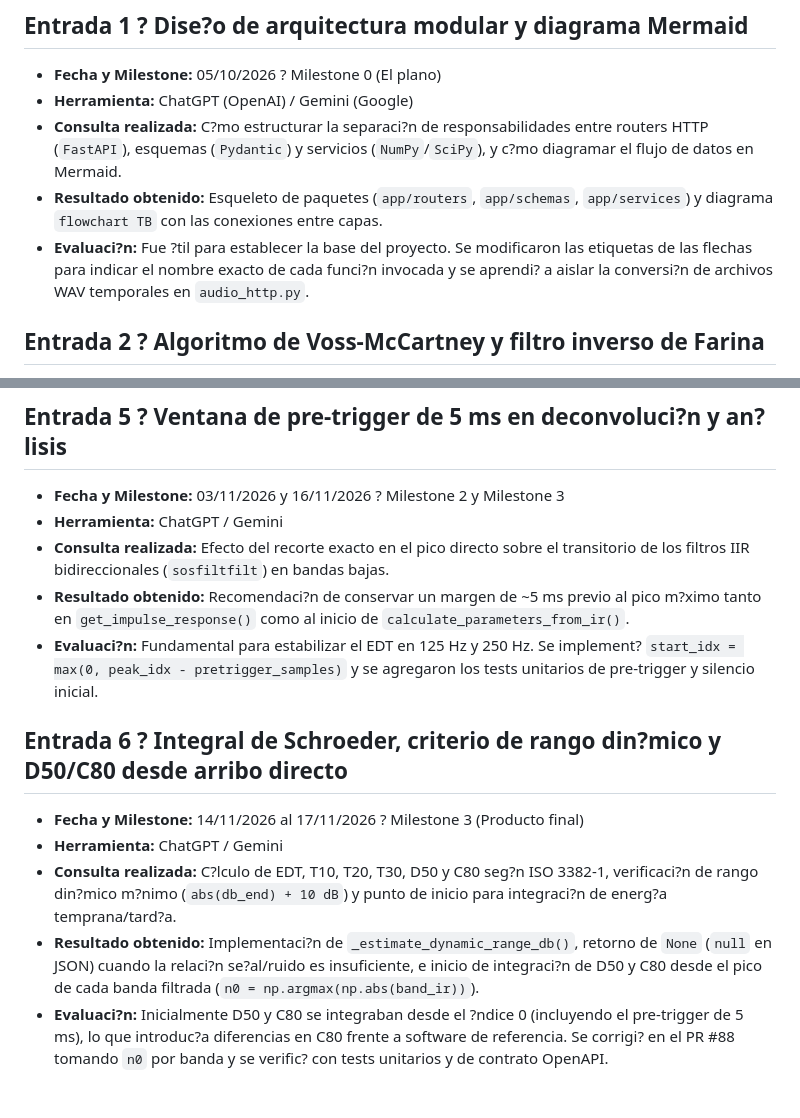
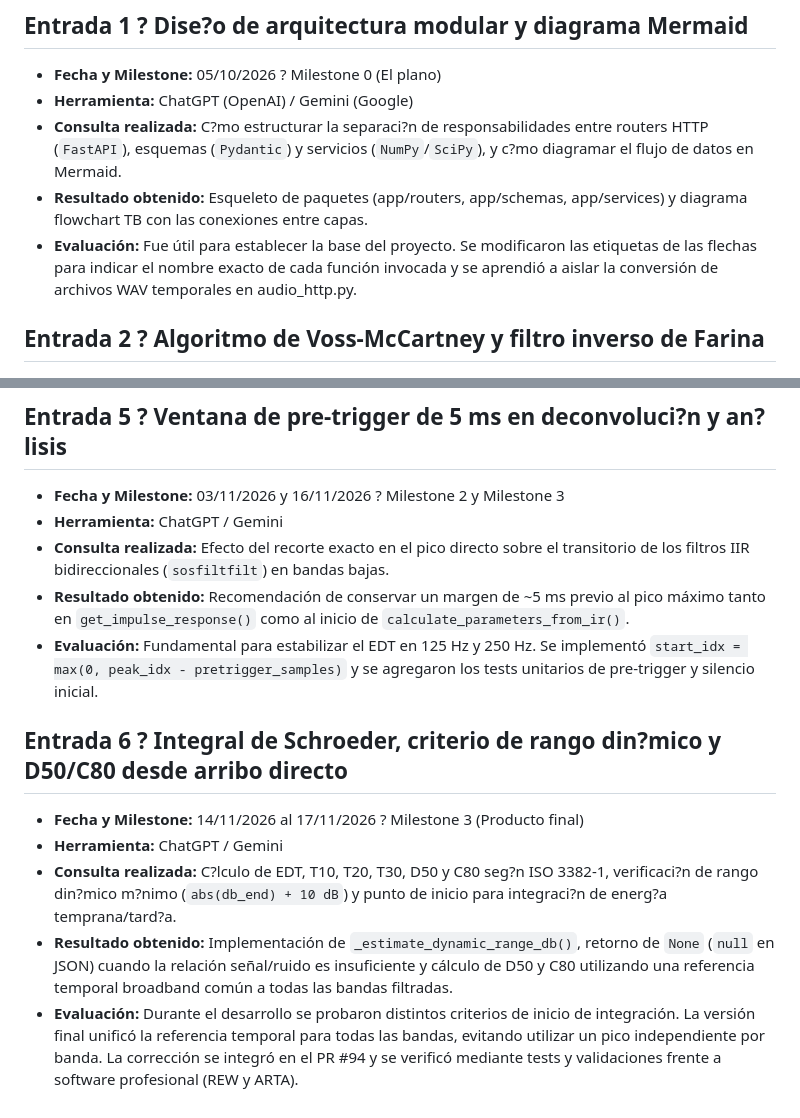
Before and after one commit to alejo1129/rir-api, a Markdown page: AI_LOG.md, 2 parts joined by grey strips. Drawn GitHub-style.

```diff
--- a/AI_LOG.md
+++ b/AI_LOG.md
@@ -8,8 +8,8 @@ Registro estructurado de las consultas realizadas a asistentes de inteligencia a
 - **Fecha y Milestone:** 05/10/2026 ? Milestone 0 (El plano)
 - **Herramienta:** ChatGPT (OpenAI) / Gemini (Google)
 - **Consulta realizada:** C?mo estructurar la separaci?n de responsabilidades entre routers HTTP (`FastAPI`), esquemas (`Pydantic`) y servicios (`NumPy`/`SciPy`), y c?mo diagramar el flujo de datos en Mermaid.
-- **Resultado obtenido:** Esqueleto de paquetes (`app/routers`, `app/schemas`, `app/services`) y diagrama `flowchart TB` con las conexiones entre capas.
-- **Evaluaci?n:** Fue ?til para establecer la base del proyecto. Se modificaron las etiquetas de las flechas para indicar el nombre exacto de cada funci?n invocada y se aprendi? a aislar la conversi?n de archivos WAV temporales en `audio_http.py`.
+- **Resultado obtenido:** Esqueleto de paquetes (app/routers, app/schemas, app/services) y diagrama flowchart TB con las conexiones entre capas.
+- **Evaluación:** Fue útil para establecer la base del proyecto. Se modificaron las etiquetas de las flechas para indicar el nombre exacto de cada función invocada y se aprendió a aislar la conversión de archivos WAV temporales en audio_http.py.
 
 ## Entrada 2 ? Algoritmo de Voss-McCartney y filtro inverso de Farina
 - **Fecha y Milestone:** 22/10/2026 ? Milestone 1 (Generaci?n de se?ales)
@@ -36,12 +36,12 @@ Registro estructurado de las consultas realizadas a asistentes de inteligencia a
 - **Fecha y Milestone:** 03/11/2026 y 16/11/2026 ? Milestone 2 y Milestone 3
 - **Herramienta:** ChatGPT / Gemini
 - **Consulta realizada:** Efecto del recorte exacto en el pico directo sobre el transitorio de los filtros IIR bidireccionales (`sosfiltfilt`) en bandas bajas.
-- **Resultado obtenido:** Recomendaci?n de conservar un margen de ~5 ms previo al pico m?ximo tanto en `get_impulse_response()` como al inicio de `calculate_parameters_from_ir()`.
-- **Evaluaci?n:** Fundamental para estabilizar el EDT en 125 Hz y 250 Hz. Se implement? `start_idx = max(0, peak_idx - pretrigger_samples)` y se agregaron los tests unitarios de pre-trigger y silencio inicial.
+- **Resultado obtenido:** Recomendación de conservar un margen de ~5 ms previo al pico máximo tanto en `get_impulse_response()` como al inicio de `calculate_parameters_from_ir()`.
+- **Evaluación:** Fundamental para estabilizar el EDT en 125 Hz y 250 Hz. Se implementó `start_idx = max(0, peak_idx - pretrigger_samples)` y se agregaron los tests unitarios de pre-trigger y silencio inicial.
 
 ## Entrada 6 ? Integral de Schroeder, criterio de rango din?mico y D50/C80 desde arribo directo
 - **Fecha y Milestone:** 14/11/2026 al 17/11/2026 ? Milestone 3 (Producto final)
 - **Herramienta:** ChatGPT / Gemini
 - **Consulta realizada:** C?lculo de EDT, T10, T20, T30, D50 y C80 seg?n ISO 3382-1, verificaci?n de rango din?mico m?nimo (`abs(db_end) + 10 dB`) y punto de inicio para integraci?n de energ?a temprana/tard?a.
-- **Resultado obtenido:** Implementaci?n de `_estimate_dynamic_range_db()`, retorno de `None` (`null` en JSON) cuando la relaci?n se?al/ruido es insuficiente, e inicio de integraci?n de D50 y C80 desde el pico de cada banda filtrada (`n0 = np.argmax(np.abs(band_ir))`).
-- **Evaluaci?n:** Inicialmente D50 y C80 se integraban desde el ?ndice 0 (incluyendo el pre-trigger de 5 ms), lo que introduc?a diferencias en C80 frente a software de referencia. Se corrigi? en el PR #88 tomando `n0` por banda y se verific? con tests unitarios y de contrato OpenAPI.
+- **Resultado obtenido:** Implementación de `_estimate_dynamic_range_db()`, retorno de `None` (`null` en JSON) cuando la relación señal/ruido es insuficiente y cálculo de D50 y C80 utilizando una referencia temporal broadband común a todas las bandas filtradas.
+- **Evaluación:** Durante el desarrollo se probaron distintos criterios de inicio de integración. La versión final unificó la referencia temporal para todas las bandas, evitando utilizar un pico independiente por banda. La corrección se integró en el PR #94 y se verificó mediante tests y validaciones frente a software profesional (REW y ARTA).
```
Also changed, not shown: README.md (+14 -0 lines), docs/m3/evidencia.md (+3 -3 lines), docs/m3/images/comparacion_filtros_bandas.png (added), docs/m3/images/validacion_vs_rew_t30.png (added), 1 other file.
